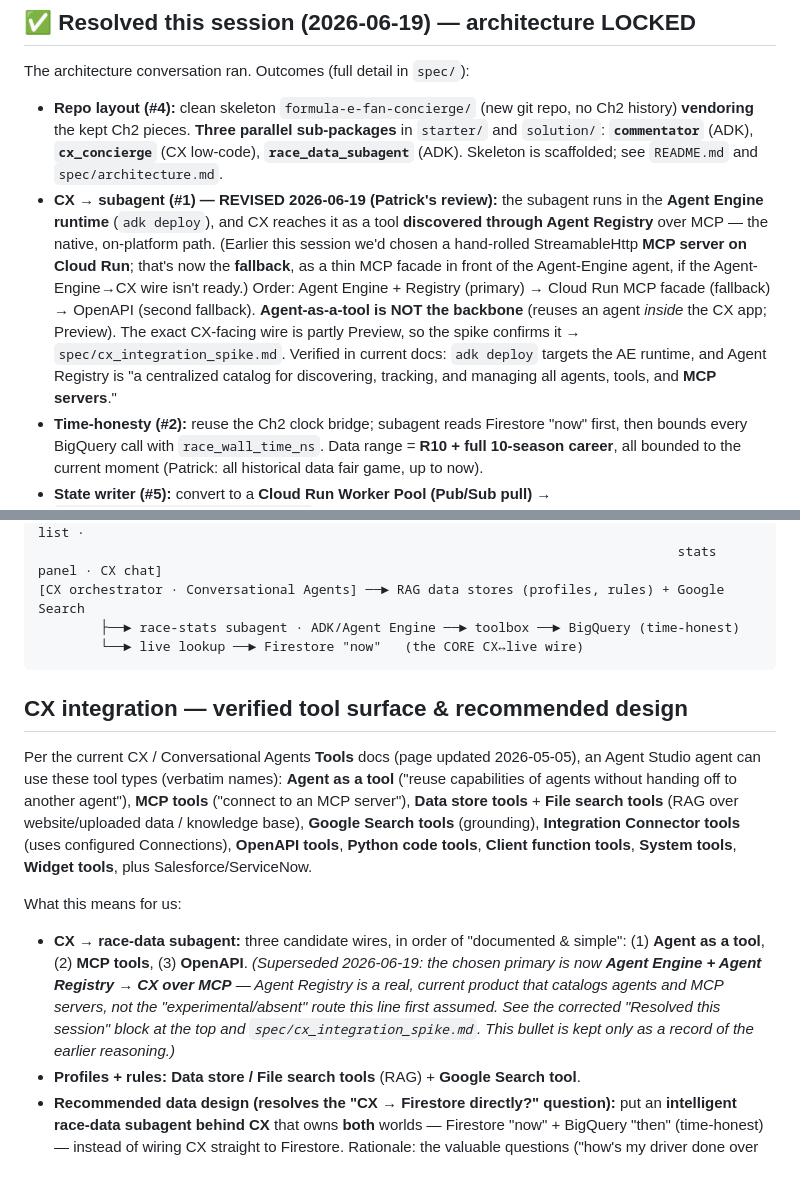
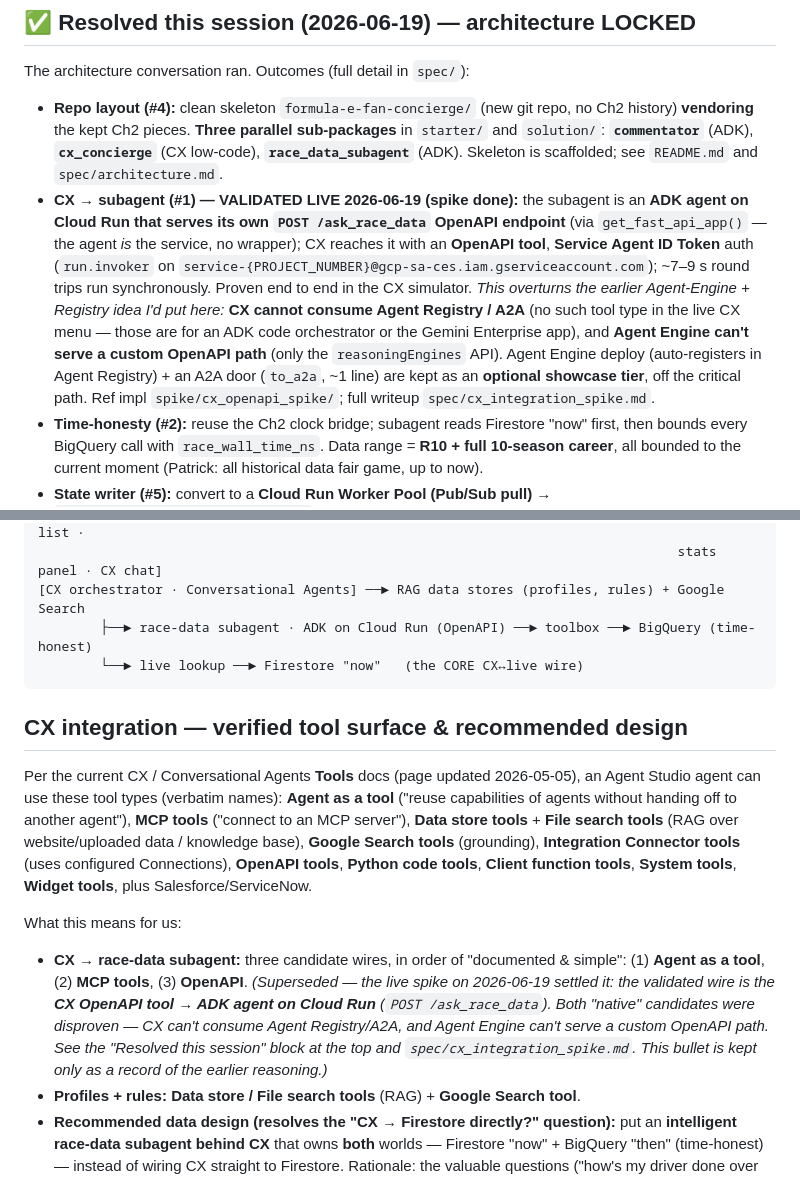
Before and after one commit to haggman/formula-e-fan-concierge, a Markdown page: ARCHITECTURE_BRIEF.md, 2 parts joined by grey strips. Rendered like a GitHub page.

````diff
--- a/ARCHITECTURE_BRIEF.md
+++ b/ARCHITECTURE_BRIEF.md
@@ -17,7 +17,7 @@ The architecture conversation ran. Outcomes (full detail in `spec/`):
   history) **vendoring** the kept Ch2 pieces. **Three parallel sub-packages** in `starter/` and
   `solution/`: **`commentator`** (ADK), **`cx_concierge`** (CX low-code), **`race_data_subagent`**
   (ADK). Skeleton is scaffolded; see `README.md` and `spec/architecture.md`.
-- **CX → subagent (#1) — REVISED 2026-06-19 (Patrick's review):** the subagent runs in the **Agent Engine runtime** (`adk deploy`), and CX reaches it as a tool **discovered through Agent Registry** over MCP — the native, on-platform path. (Earlier this session we'd chosen a hand-rolled StreamableHttp **MCP server on Cloud Run**; that's now the **fallback**, as a thin MCP facade in front of the Agent-Engine agent, if the Agent-Engine→CX wire isn't ready.) Order: Agent Engine + Registry (primary) → Cloud Run MCP facade (fallback) → OpenAPI (second fallback). **Agent-as-a-tool is NOT the backbone** (reuses an agent *inside* the CX app; Preview). The exact CX-facing wire is partly Preview, so the spike confirms it → `spec/cx_integration_spike.md`. Verified in current docs: `adk deploy` targets the AE runtime, and Agent Registry is "a centralized catalog for discovering, tracking, and managing all agents, tools, and **MCP servers**."
+- **CX → subagent (#1) — VALIDATED LIVE 2026-06-19 (spike done):** the subagent is an **ADK agent on Cloud Run that serves its own `POST /ask_race_data` OpenAPI endpoint** (via `get_fast_api_app()` — the agent *is* the service, no wrapper); CX reaches it with an **OpenAPI tool**, **Service Agent ID Token** auth (`run.invoker` on `service-{PROJECT_NUMBER}@gcp-sa-ces.iam.gserviceaccount.com`); ~7–9 s round trips run synchronously. Proven end to end in the CX simulator. _This overturns the earlier Agent-Engine + Registry idea I'd put here:_ **CX cannot consume Agent Registry / A2A** (no such tool type in the live CX menu — those are for an ADK code orchestrator or the Gemini Enterprise app), and **Agent Engine can't serve a custom OpenAPI path** (only the `reasoningEngines` API). Agent Engine deploy (auto-registers in Agent Registry) + an A2A door (`to_a2a`, ~1 line) are kept as an **optional showcase tier**, off the critical path. Ref impl `spike/cx_openapi_spike/`; full writeup `spec/cx_integration_spike.md`.
 - **Time-honesty (#2):** reuse the Ch2 clock bridge; subagent reads Firestore "now" first, then
   bounds every BigQuery call with `race_wall_time_ns`. Data range = **R10 + full 10-season
   career**, all bounded to the current moment (Patrick: all historical data fair game, up to now).
@@ -102,7 +102,7 @@ and a live path into Firestore "now." Students build the **backend agents**; the
    └─ frame_tools (field POV) + scorer (field, selected-boost) + TTS              map · car list ·
                                                                                   stats panel · CX chat]
 [CX orchestrator · Conversational Agents] ──► RAG data stores (profiles, rules) + Google Search
-        ├──► race-stats subagent · ADK/Agent Engine ──► toolbox ──► BigQuery (time-honest)
+        ├──► race-data subagent · ADK on Cloud Run (OpenAPI) ──► toolbox ──► BigQuery (time-honest)
         └──► live lookup ──► Firestore "now"   (the CORE CX↔live wire)
 ```
 
@@ -118,11 +118,7 @@ configured Connections), **OpenAPI tools**, **Python code tools**, **Client func
 
 What this means for us:
 - **CX → race-data subagent:** three candidate wires, in order of "documented & simple":
-  (1) **Agent as a tool**, (2) **MCP tools**, (3) **OpenAPI**. _(Superseded 2026-06-19: the
-  chosen primary is now **Agent Engine + Agent Registry → CX over MCP** — Agent Registry is a
-  real, current product that catalogs agents and MCP servers, not the "experimental/absent"
-  route this line first assumed. See the corrected "Resolved this session" block at the top and
-  `spec/cx_integration_spike.md`. This bullet is kept only as a record of the earlier reasoning.)_
+  (1) **Agent as a tool**, (2) **MCP tools**, (3) **OpenAPI**. _(Superseded — the live spike on 2026-06-19 settled it: the validated wire is the **CX OpenAPI tool → ADK agent on Cloud Run** (`POST /ask_race_data`). Both "native" candidates were disproven — CX can't consume Agent Registry/A2A, and Agent Engine can't serve a custom OpenAPI path. See the "Resolved this session" block at the top and `spec/cx_integration_spike.md`. This bullet is kept only as a record of the earlier reasoning.)_
 - **Profiles + rules:** **Data store / File search tools** (RAG) + **Google Search tool**.
 - **Recommended data design (resolves the "CX → Firestore directly?" question):** put an
   **intelligent race-data subagent behind CX** that owns **both** worlds — Firestore "now" +
````
Also changed, not shown: PLAN.md (+9 -16 lines), spec/cx_integration_spike.md (+3 -1 lines).
